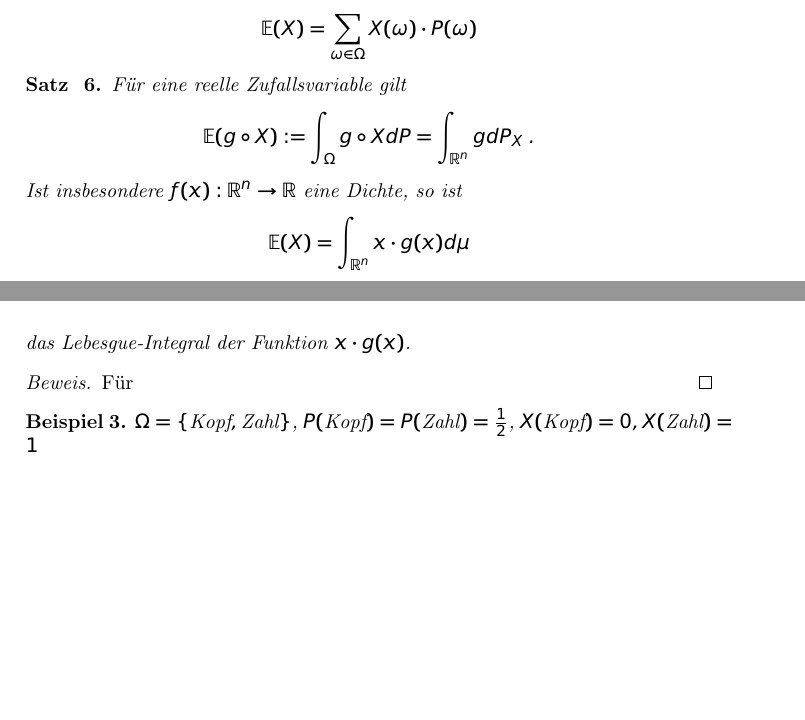
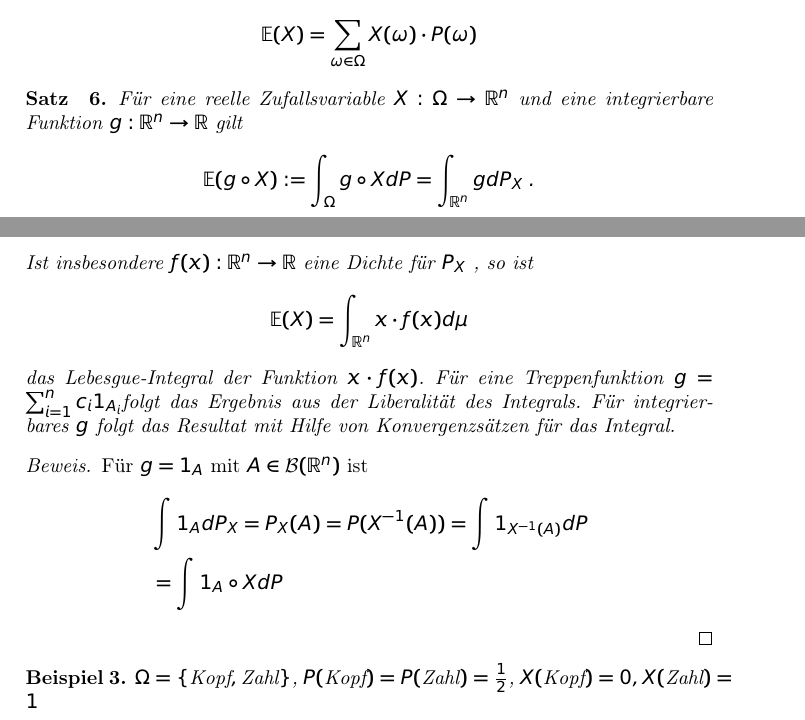
Before and after one commit to studio-fluffy/stochastik, a LaTeX document (skript/Stochastik.tex, which reads skript/content/wahrscheinlichkeitsraum.tex): two parts of pages 13 and 14 of 18, joined at a grey line, cut so that both start at the same text, the shorter picture padded with empty space. Compiled offline with pdfLaTeX.

Commit message:
transformationssatz bew

```diff
--- a/skript/content/wahrscheinlichkeitsraum.tex
+++ b/skript/content/wahrscheinlichkeitsraum.tex
@@ -334,14 +334,19 @@ $$ \mathbb{E} (X) = \sum_{\omega \in \Omega}  X(\omega) \cdot P(\omega)$$
 
 
 \begin{Satz}
-Für eine reelle Zufallsvariable gilt
+Für eine reelle Zufallsvariable $X: \Omega \to \mathbb{R}^n$ und eine integrierbare Funktion $g:  \mathbb{R}^n \to \mathbb{R}$ gilt
 $$ \mathbb{E} (g \circ X) := \int_{\Omega} g \circ X dP = \int_{\mathbb{R}^n}  g  dP_X \;. $$
-Ist insbesondere $f(x) : \mathbb{R}^n \to \mathbb{R}$ eine Dichte, so ist
-$$\mathbb{E} (X) =  \int_{\mathbb{R}^n} x \cdot g(x) d\mu$$ das Lebesgue-Integral der Funktion $x \cdot g(x)$.
+Ist insbesondere $f(x) : \mathbb{R}^n \to \mathbb{R}$ eine Dichte für $P_X$ , so ist
+$$\mathbb{E} (X) =  \int_{\mathbb{R}^n} x \cdot f(x) d\mu$$ das Lebesgue-Integral der Funktion $x \cdot f(x)$.
+Für eine Treppenfunktion $g= \sum_{i= 1}^n c_i 1_{A_i} $folgt das Ergebnis aus der Liberalität des Integrals. Für integrierbares $g$ folgt das Resultat mit Hilfe von Konvergenzsätzen für das  Integral.
 \end{Satz}
 
 \begin{proof}
-Für
+Für $g = 1_A$ mit $A \in \mathcal{B}(\mathbb{R}^n)$ ist
+\begin{align*}
+& \int 1_A dP_X = P_X(A) = P(X^{-1} (A)) = \int 1_{X^{-1}(A)} dP \\
+&= \int 1_{A} \circ X dP
+\end{align*}
 \end{proof}
 
 
```
Also changed, not shown: skript/Stochastik.pdf.
